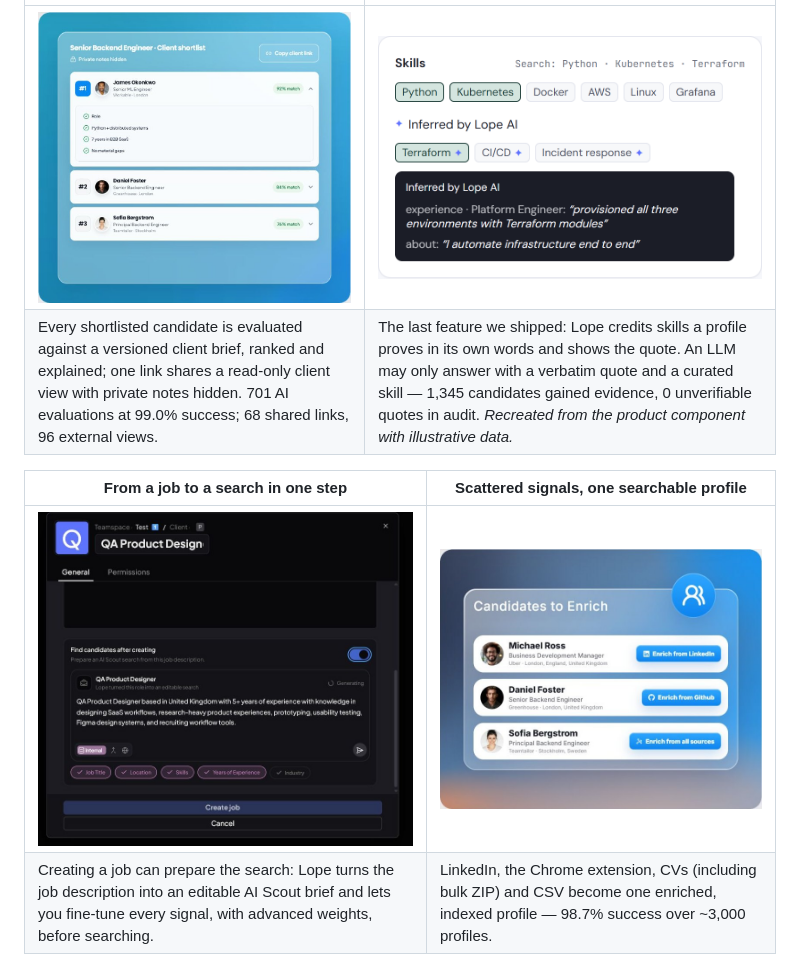
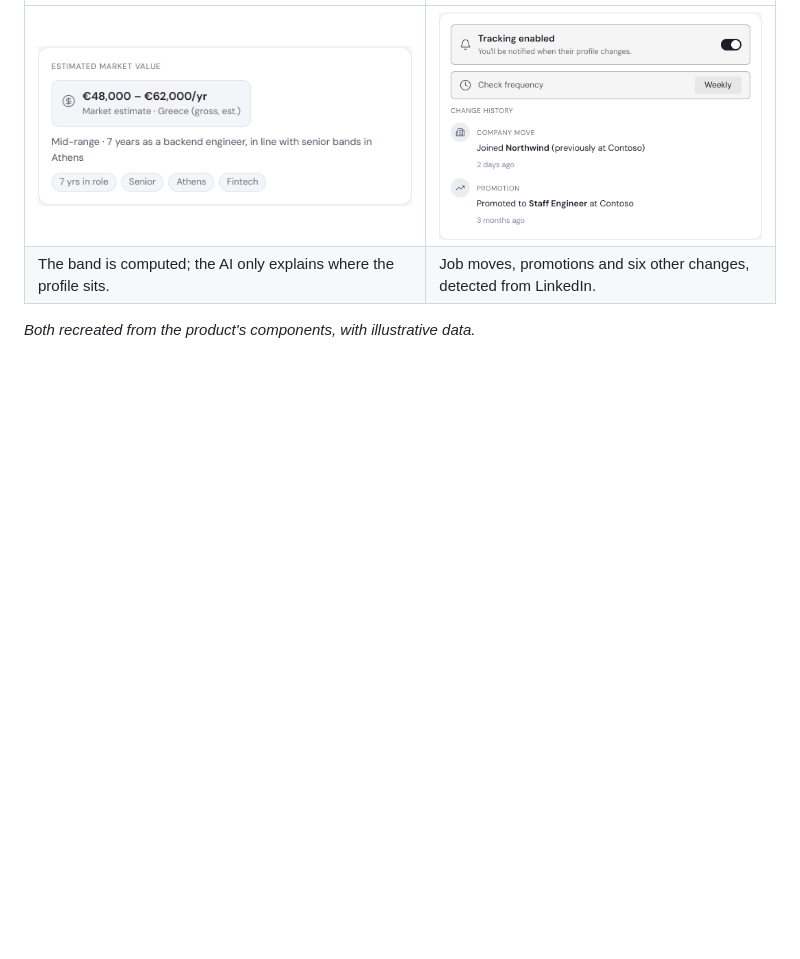
Before and after one commit to NikosMav/lope-case-study, a Markdown page: README.md, the part around one of its changes. Rendered like a GitHub page; pictures changed too: assets/feature-candidate-tracking.png (added), assets/feature-salary-estimate.png (added); blank space fills up the shorter version.

```diff
--- a/README.md
+++ b/README.md
@@ -47,9 +104,6 @@ One multi-tenant platform covering the recruiting lifecycle — source → enric
 | --- | --- |
-| ![Client shortlist ranking candidates with match percentages and the criteria behind the top candidate](assets/feature-ranked-shortlist.jpg) | ![Recreated skills panel: matched chips and skills inferred by Lope AI with the source quote](assets/feature-skill-inference.png) |
-| Every shortlisted candidate is evaluated against a versioned client brief, ranked and explained; one link shares a read-only client view with private notes hidden. 701 AI evaluations at 99.0% success; 68 shared links, 96 external views. | The last feature we shipped: Lope credits skills a profile proves in its own words and shows the quote. An LLM may only answer with a verbatim quote and a curated skill — 1,345 candidates gained evidence, 0 unverifiable quotes in audit. *Recreated from the product component with illustrative data.* |
+| ![Recreated salary estimate: a 48,000 to 62,000 euro market band for Greece, positioned mid-range with its drivers](assets/feature-salary-estimate.png) | ![Recreated candidate tracking panel: tracking enabled weekly, with a company move and a promotion in the change history](assets/feature-candidate-tracking.png) |
+| The band is computed; the AI only explains where the profile sits. | Job moves, promotions and six other changes, detected from LinkedIn. |
 
-| From a job to a search in one step | Scattered signals, one searchable profile |
-| --- | --- |
-| ![Create job dialog generating an editable AI Scout brief from the job description](assets/feature-job-to-search.jpg) | ![Candidates to enrich from LinkedIn, GitHub or all sources](assets/feature-enrichment.jpg) |
-| Creating a job can prepare the search: Lope turns the job description into an editable AI Scout brief and lets you fine-tune every signal, with advanced weights, before searching. | LinkedIn, the Chrome extension, CVs (including bulk ZIP) and CSV become one enriched, indexed profile — 98.7% success over ~3,000 profiles. |
+*Both recreated from the product's components, with illustrative data.*
 
```
Also changed, not shown: other parts of README.md (+125 -145 lines), 1 other file.
